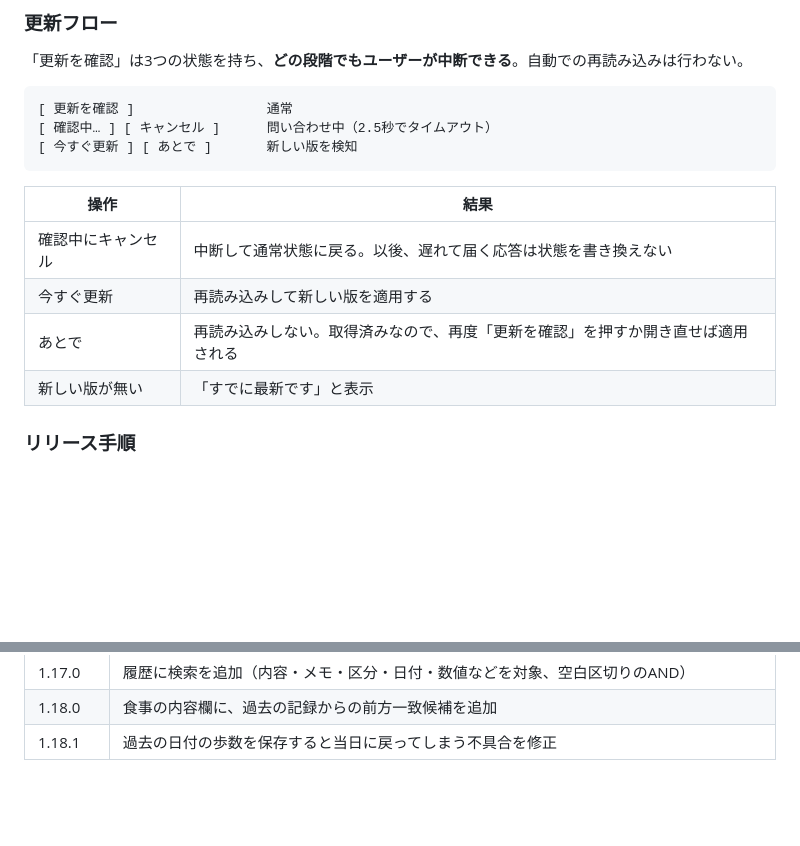
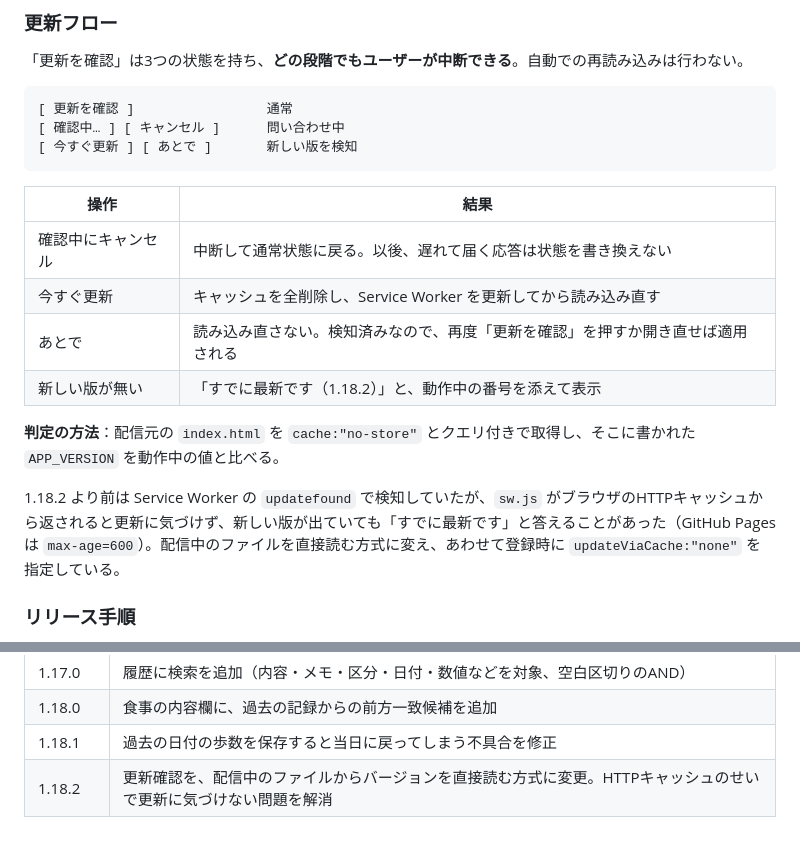
Before and after one commit to TSeri/diet, a Markdown page: SPEC.md, 2 parts joined by grey strips. Drawn GitHub-style; blank space fills up the shorter version.

Commit message:
更新確認の変更をSPECに反映
直前のコミットで SPEC.md の更新が漏れていたため

Co-Authored-By: Claude Opus 5 <noreply@anthropic.com>

````diff
--- a/SPEC.md
+++ b/SPEC.md
@@ -416,16 +416,20 @@ CSVは復元できないためバックアップとして数えず、書き出
 
 ```
 [ 更新を確認 ]                 通常
-[ 確認中… ] [ キャンセル ]      問い合わせ中（2.5秒でタイムアウト）
+[ 確認中… ] [ キャンセル ]      問い合わせ中
 [ 今すぐ更新 ] [ あとで ]       新しい版を検知
 ```
 
 | 操作 | 結果 |
 |---|---|
 | 確認中にキャンセル | 中断して通常状態に戻る。以後、遅れて届く応答は状態を書き換えない |
-| 今すぐ更新 | 再読み込みして新しい版を適用する |
-| あとで | 再読み込みしない。取得済みなので、再度「更新を確認」を押すか開き直せば適用される |
-| 新しい版が無い | 「すでに最新です」と表示 |
+| 今すぐ更新 | キャッシュを全削除し、Service Worker を更新してから読み込み直す |
+| あとで | 読み込み直さない。検知済みなので、再度「更新を確認」を押すか開き直せば適用される |
+| 新しい版が無い | 「すでに最新です（1.18.2）」と、動作中の番号を添えて表示 |
+
+**判定の方法**：配信元の `index.html` を `cache:"no-store"` とクエリ付きで取得し、そこに書かれた `APP_VERSION` を動作中の値と比べる。
+
+1.18.2 より前は Service Worker の `updatefound` で検知していたが、`sw.js` がブラウザのHTTPキャッシュから返されると更新に気づけず、新しい版が出ていても「すでに最新です」と答えることがあった（GitHub Pages は `max-age=600`）。配信中のファイルを直接読む方式に変え、あわせて登録時に `updateViaCache:"none"` を指定している。
 
 ### リリース手順
 
@@ -571,3 +575,4 @@ iOSではホーム画面に追加したWebアプリとSafariで保存領域が
 | 1.17.0 | 履歴に検索を追加（内容・メモ・区分・日付・数値などを対象、空白区切りのAND） |
 | 1.18.0 | 食事の内容欄に、過去の記録からの前方一致候補を追加 |
 | 1.18.1 | 過去の日付の歩数を保存すると当日に戻ってしまう不具合を修正 |
+| 1.18.2 | 更新確認を、配信中のファイルからバージョンを直接読む方式に変更。HTTPキャッシュのせいで更新に気づけない問題を解消 |
````
Also changed, not shown: other parts of SPEC.md (+1 -1 lines).
